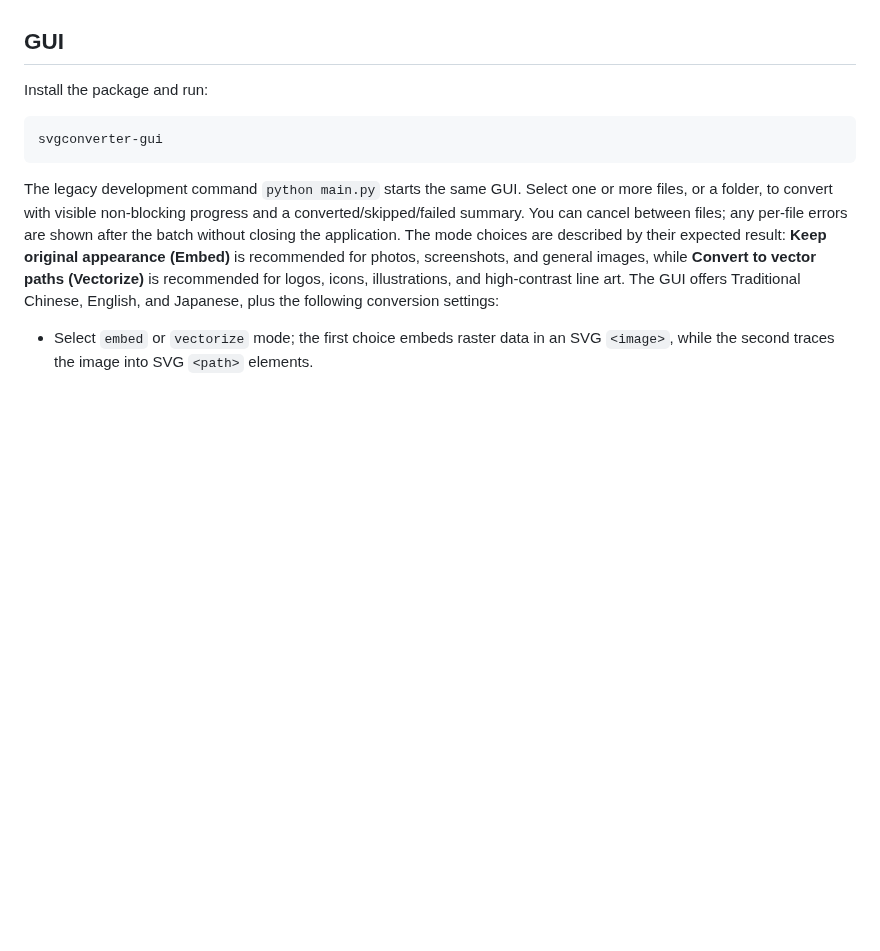
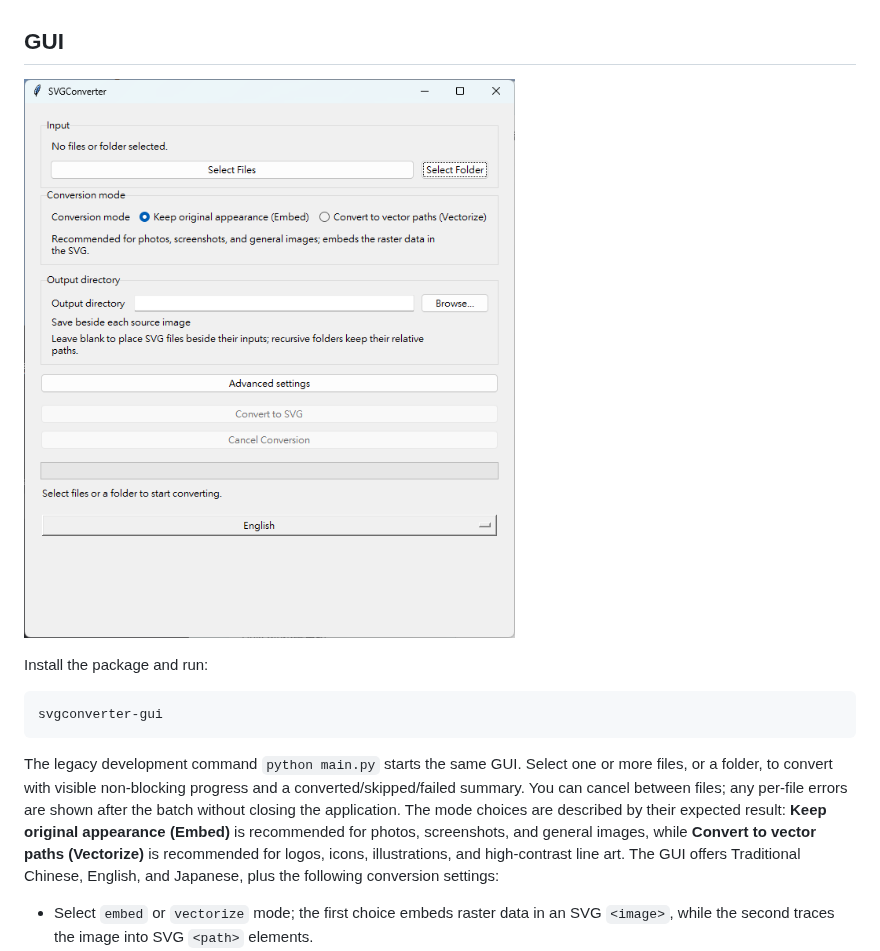
Before and after one commit to KageRyo/SVGConverter, a Markdown page: README.md, the part around the change. Drawn GitHub-style; pictures changed too: docs/screenshots/gui-en.png (added); blank space fills up the shorter version.

````diff
--- a/README.md
+++ b/README.md
@@ -212,6 +212,8 @@ inputs, outputs, and symlink escapes outside that directory. The default
 
 ## GUI
 
+![SVGConverter desktop GUI in English on Windows](docs/screenshots/gui-en.png)
+
 Install the package and run:
 
 ```bash
````
Also changed, not shown: README_TW.md (+2 -0 lines), docs/screenshots/gui-zh-tw.png (added).
